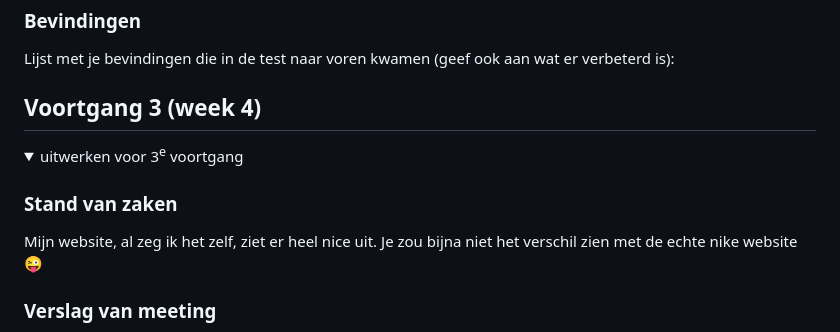
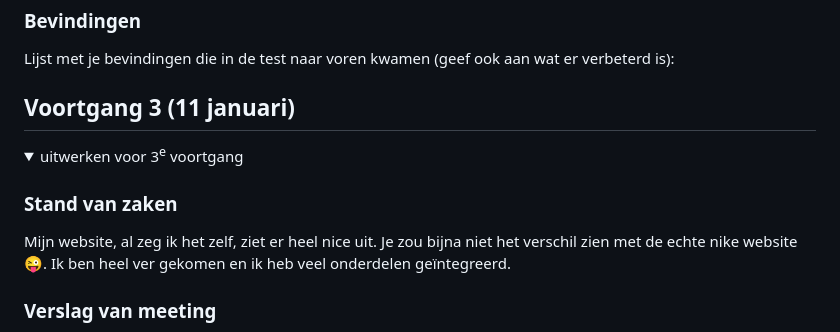
Before and after one commit to TristanBrattinga/fed-inh, a Markdown page: README.md, the part around the change. Drawn GitHub-style; folded sections open.

```diff
--- a/README.md
+++ b/README.md
@@ -2181,13 +2181,13 @@ window.addEventListener('scroll', handleScrollDirection)
 
 
 
-## Voortgang 3 (week 4)
+## Voortgang 3 (11 januari)
 
 <details>
   <summary>uitwerken voor 3<sup>e</sup> voortgang</summary>
 
   ### Stand van zaken
-  Mijn website, al zeg ik het zelf, ziet er heel nice uit. Je zou bijna niet het verschil zien met de echte nike website :stuck_out_tongue_winking_eye:
+  Mijn website, al zeg ik het zelf, ziet er heel nice uit. Je zou bijna niet het verschil zien met de echte nike website :stuck_out_tongue_winking_eye:. Ik ben heel ver gekomen en ik heb veel onderdelen geïntegreerd.
 
   ### Verslag van meeting
 
```
